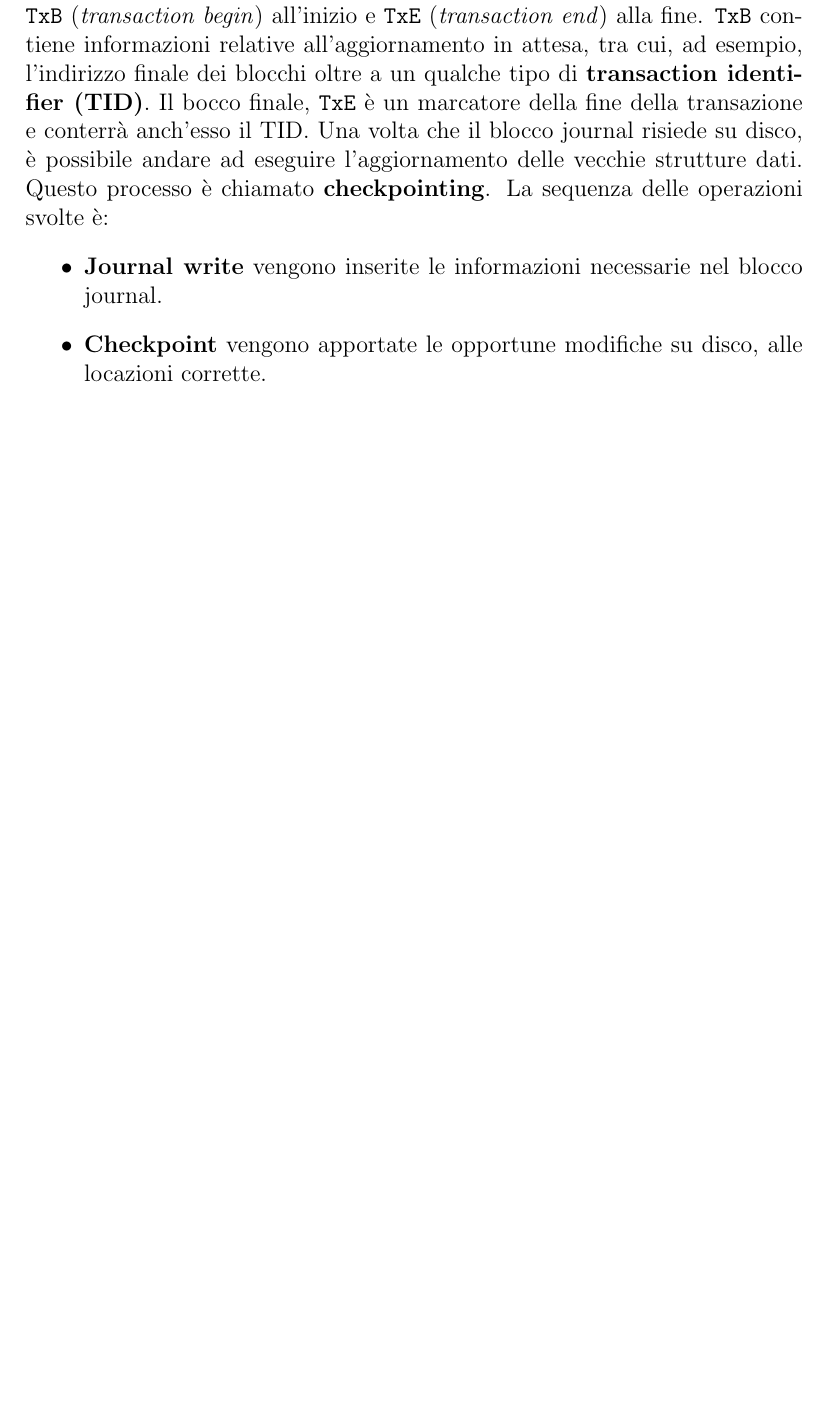
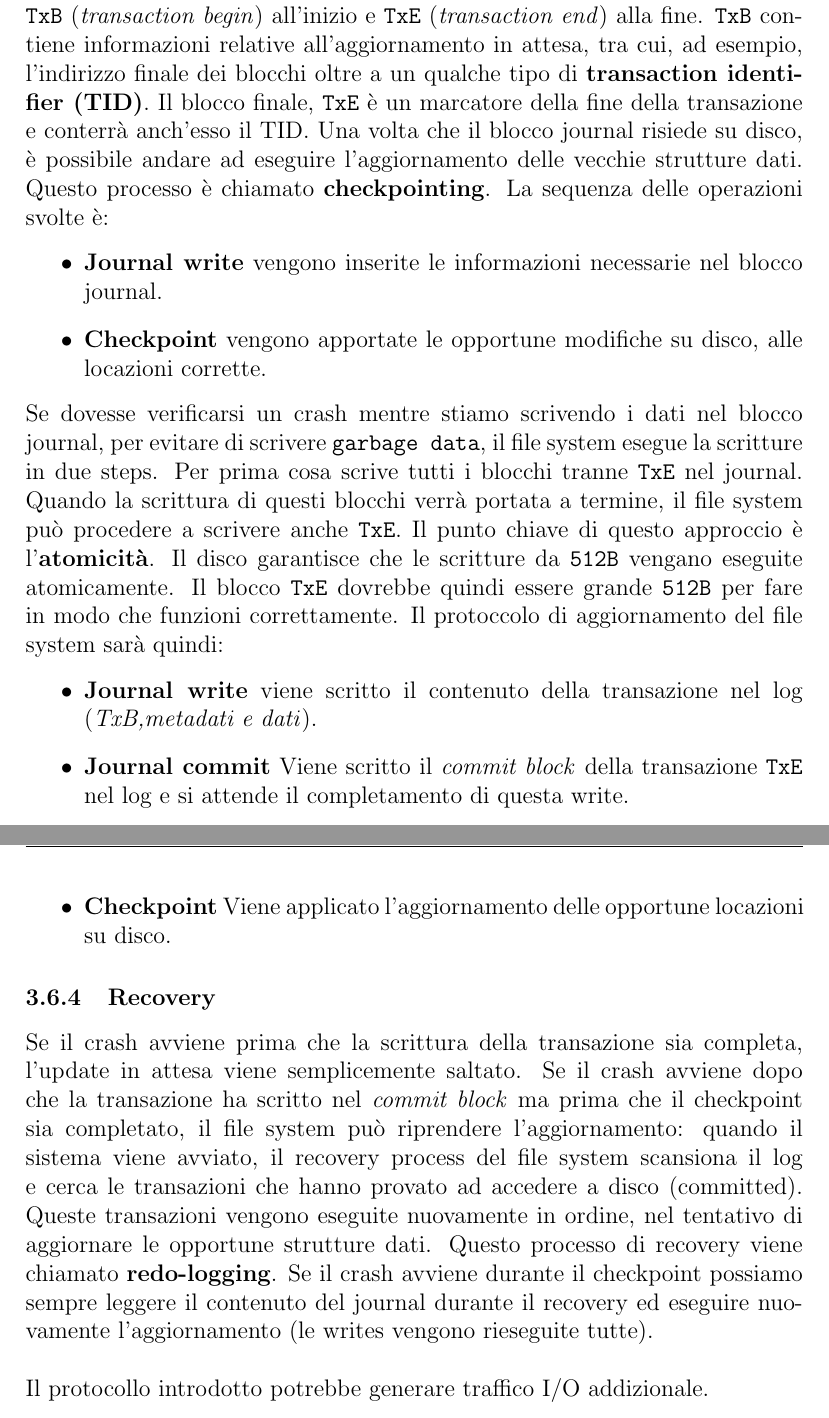
Before and after one commit to Mafidyuz/Bibbia-di-SISOP, a LaTeX document (LaTeX/Bibbia di SISOP.tex): part of page 77 of 78 before the commit and two parts of pages 77 and 78 of 79 after it, the two joined at a grey line, cut so that both start at the same text, the shorter picture padded with empty space. Compiled offline with pdfLaTeX.

Commit message:
Journaling

```diff
--- a/LaTeX/Bibbia di SISOP.tex
+++ b/LaTeX/Bibbia di SISOP.tex
@@ -1620,12 +1620,21 @@ il sistema e' in stato sicuro.				\end{lstlisting}
 			\subsubsection{Journaling}
 				L'idea base è la seguente: prima di aggiornare le strutture dati su disco, viene generata una "nota" (da qualche parte nel disco in una struttura conosciuta come log) che descrive l'operazione che il file system è in procinto di svolgere (\textbf{write-ahead}). In questo modo, se si dovesse verificare un crash durante l'aggiornamento delle strutture dati, è sempre possibile andare a consultare la nota e sapere esattamente cosa sistemare (e come). Dopo un crash siamo in grado di andare direttamente alla fonte del problema.
 
-				Nel file system \texttt{linux ext3} la nuova struttura chiave è il blocco \textbf{journal}, il quale occupa un piccolo spazio all'interno della partizione. Supponiamo di voler eseguire l'aggiornamento: \texttt{inode (I[v2]), bitmap (B[v2]), data block (Db)}. Prima di scrivere su disco dobbiamo scrivere nel log (journal) le informazioni necessarie. Oltre ai tre soliti blocchi, si scrivono i blocchi \texttt{TxB} (\textit{transaction begin}) all'inizio e \texttt{TxE} (\textit{transaction end}) alla fine. \texttt{TxB} contiene informazioni relative all'aggiornamento in attesa, tra cui, ad esempio, l'indirizzo finale dei blocchi oltre a un qualche tipo di \textbf{transaction identifier (TID)}. Il bocco finale, \texttt{TxE} è un marcatore della fine della transazione e conterrà anch'esso il TID. Una volta che il blocco journal risiede su disco, è possibile andare ad eseguire l'aggiornamento delle vecchie strutture dati. Questo processo è chiamato \textbf{checkpointing}. La sequenza delle operazioni svolte è:
+				Nel file system \texttt{linux ext3} la nuova struttura chiave è il blocco \textbf{journal}, il quale occupa un piccolo spazio all'interno della partizione. Supponiamo di voler eseguire l'aggiornamento: \texttt{inode (I[v2]), bitmap (B[v2]), data block (Db)}. Prima di scrivere su disco dobbiamo scrivere nel log (journal) le informazioni necessarie. Oltre ai tre soliti blocchi, si scrivono i blocchi \texttt{TxB} (\textit{transaction begin}) all'inizio e \texttt{TxE} (\textit{transaction end}) alla fine. \texttt{TxB} contiene informazioni relative all'aggiornamento in attesa, tra cui, ad esempio, l'indirizzo finale dei blocchi oltre a un qualche tipo di \textbf{transaction identifier (TID)}. Il blocco finale, \texttt{TxE} è un marcatore della fine della transazione e conterrà anch'esso il TID. Una volta che il blocco journal risiede su disco, è possibile andare ad eseguire l'aggiornamento delle vecchie strutture dati. Questo processo è chiamato \textbf{checkpointing}. La sequenza delle operazioni svolte è:
 				\begin{itemize}
 					\item \textbf{Journal write} vengono inserite le informazioni necessarie nel blocco journal.
 					\item \textbf{Checkpoint} vengono apportate le opportune modifiche su disco, alle locazioni corrette.
 				\end{itemize}
-
+				Se dovesse verificarsi un crash mentre stiamo scrivendo i dati nel blocco journal, per evitare di scrivere \texttt{garbage data}, il file system esegue la scritture in due steps. Per prima cosa scrive tutti i blocchi tranne \texttt{TxE} nel journal. Quando la scrittura di questi blocchi verrà portata a termine, il file system può procedere a scrivere anche \texttt{TxE}. Il punto chiave di questo approccio è l'\textbf{atomicità}. Il disco garantisce che le scritture da \texttt{512B} vengano eseguite atomicamente. Il blocco \texttt{TxE} dovrebbe quindi essere grande \texttt{512B} per fare in modo che funzioni correttamente. Il protoccolo di aggiornamento del file system sarà quindi:
+				\begin{itemize}
+					\item \textbf{Journal write} viene scritto il contenuto della transazione nel log (\textit{TxB,metadati e dati}).
+					\item \textbf{Journal commit} Viene scritto il \textit{commit block }della transazione \texttt{TxE} nel log e si attende il completamento di questa write.
+					\item \textbf{Checkpoint} Viene applicato l'aggiornamento delle opportune locazioni su disco.
+				\end{itemize}
+
+			\subsubsection{Recovery}
+				Se il crash avviene prima che la scrittura della transazione sia completa, l'update in attesa viene semplicemente saltato. Se il crash avviene dopo che la transazione ha scritto nel \textit{commit block} ma prima che il checkpoint sia completato, il file system può riprendere l'aggiornamento: quando il sistema viene avviato, il recovery process del file system scansiona il log e cerca le transazioni che hanno provato ad accedere a disco (committed). Queste transazioni vengono eseguite nuovamente in ordine, nel tentativo di aggiornare le opportune strutture dati. Questo processo di recovery viene chiamato \textbf{redo-logging}. Se il crash avviene durante il checkpoint possiamo sempre leggere il contenuto del journal durante il recovery ed eseguire nuovamente l'aggiornamento (le writes vengono rieseguite tutte).\\\\
+				Il protocollo introdotto potrebbe generare traffico I/O addizionale.
 
 %%%%%%%%%%%%%%%%%%%%%%%%%%%%%%%%%%%%%%%%%%%%%%%%%%%%%%%%%%%%%%%%%%%%%%%%%%%%%%%%%%%%%%%%%%%%%%%%%%%%%%%%%%%%%%%%%%%%%%%%%%%%%%%%%%%%%%%%%
 \newpage
```
Also changed, not shown: LaTeX/Bibbia di SISOP.pdf, 5 other files.
